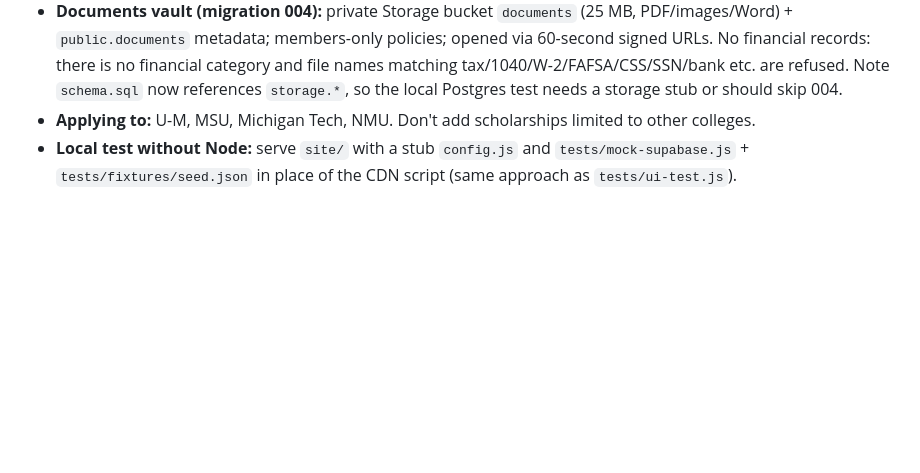
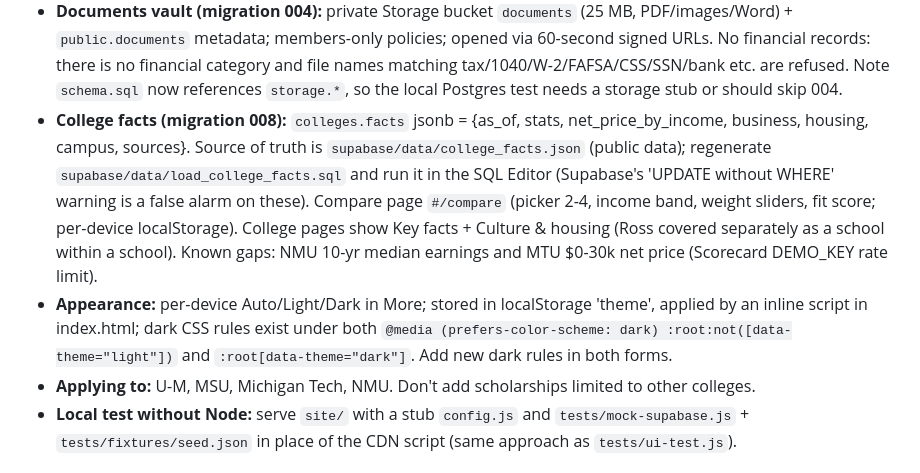
Before and after one commit to kknaffla/college-plan, a Markdown page: CLAUDE.md, the part around the change. Rendered like a GitHub page; blank space fills up the shorter version.

Commit message:
Document college facts and appearance setup
Co-Authored-By: Claude Opus 5.5 <noreply@anthropic.com>

```diff
--- a/CLAUDE.md
+++ b/CLAUDE.md
@@ -27,6 +27,8 @@ This is a private college-application dashboard for **Kevin (parent)** and his d
 - **Live calendar feed:** Edge Function `supabase/functions/calendar-feed` serves an iCalendar feed gated by the key in `public.calendar_feed` (migration 002; members read it, `rotate_calendar_token()` resets it). The function must have **Verify JWT turned off** in Supabase (calendar apps can't send a login); it uses the built-in service-role env var server-side only. The Calendar page's Subscribe button shows the webcal link. Deploy function changes by pasting the file into Supabase → Edge Functions → calendar-feed → Code.
 - **Profile builder (migration 003):** `student_profile` (one row), `activities` (Common App fields; 50/100/150-char limits enforced in DB and editor; top 10 by `sort` go on the Common App), `honors` (5), `essays` (status + word counts + link to Lily's own draft; never store or write essay text), `recommenders`. Brag sheet at `#/brag` prints to PDF.
 - **Documents vault (migration 004):** private Storage bucket `documents` (25 MB, PDF/images/Word) + `public.documents` metadata; members-only policies; opened via 60-second signed URLs. No financial records: there is no financial category and file names matching tax/1040/W-2/FAFSA/CSS/SSN/bank etc. are refused. Note `schema.sql` now references `storage.*`, so the local Postgres test needs a storage stub or should skip 004.
+- **College facts (migration 008):** `colleges.facts` jsonb = {as_of, stats, net_price_by_income, business, housing, campus, sources}. Source of truth is `supabase/data/college_facts.json` (public data); regenerate `supabase/data/load_college_facts.sql` and run it in the SQL Editor (Supabase's 'UPDATE without WHERE' warning is a false alarm on these). Compare page `#/compare` (picker 2-4, income band, weight sliders, fit score; per-device localStorage). College pages show Key facts + Culture & housing (Ross covered separately as a school within a school). Known gaps: NMU 10-yr median earnings and MTU $0-30k net price (Scorecard DEMO_KEY rate limit).
+- **Appearance:** per-device Auto/Light/Dark in More; stored in localStorage 'theme', applied by an inline script in index.html; dark CSS rules exist under both `@media (prefers-color-scheme: dark) :root:not([data-theme="light"])` and `:root[data-theme="dark"]`. Add new dark rules in both forms.
 - **Applying to:** U-M, MSU, Michigan Tech, NMU. Don't add scholarships limited to other colleges.
 - **Local test without Node:** serve `site/` with a stub `config.js` and `tests/mock-supabase.js` + `tests/fixtures/seed.json` in place of the CDN script (same approach as `tests/ui-test.js`).
 
```
